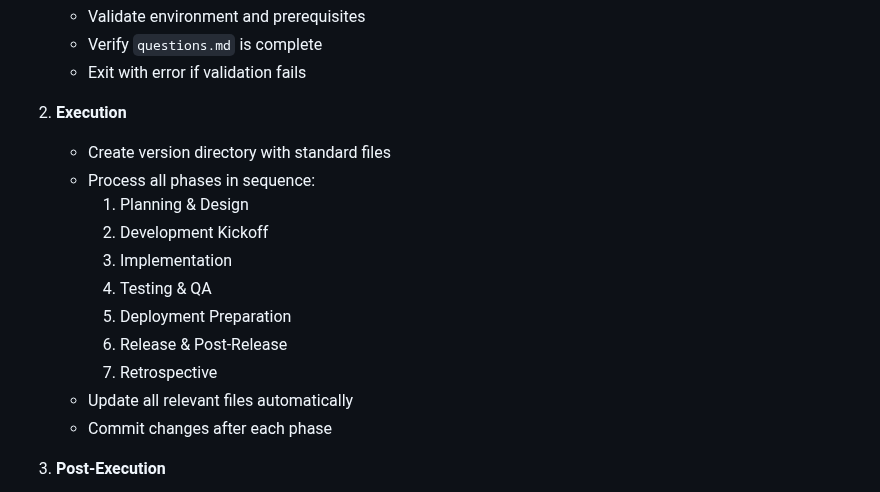
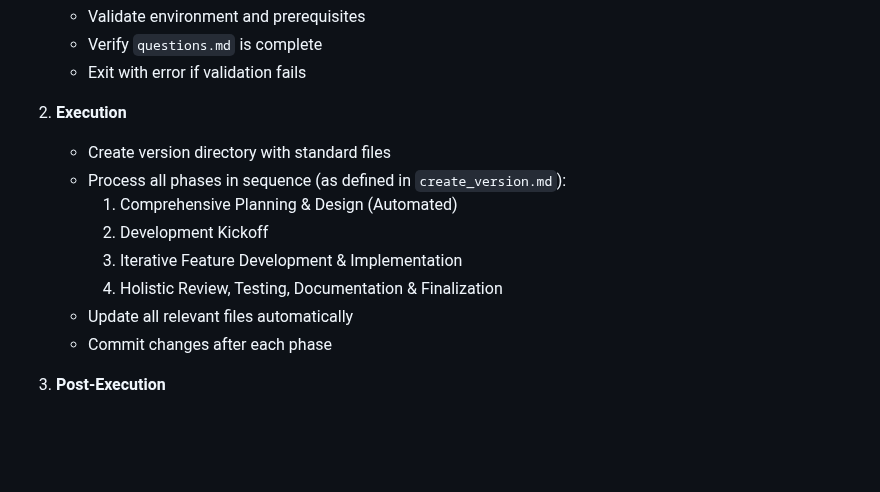
Before and after one commit to christopheryeo/sentient-BP, a Markdown page: plans/_templates/do_plan.md, the part around the change. Rendered like a GitHub page; blank space fills up the shorter version.

```diff
--- a/plans/_templates/do_plan.md
+++ b/plans/_templates/do_plan.md
@@ -87,14 +87,11 @@
 
 2. **Execution**
    - Create version directory with standard files
-   - Process all phases in sequence:
-     1. Planning & Design
+   - Process all phases in sequence (as defined in `create_version.md`):
+     1. Comprehensive Planning & Design (Automated)
      2. Development Kickoff
-     3. Implementation
-     4. Testing & QA
-     5. Deployment Preparation
-     6. Release & Post-Release
-     7. Retrospective
+     3. Iterative Feature Development & Implementation
+     4. Holistic Review, Testing, Documentation & Finalization
    - Update all relevant files automatically
    - Commit changes after each phase
 
```
Also changed, not shown: plans/_reference/code_verification.md (+41 -33 lines), plans/_templates/create_version.md (+3 -5 lines).
